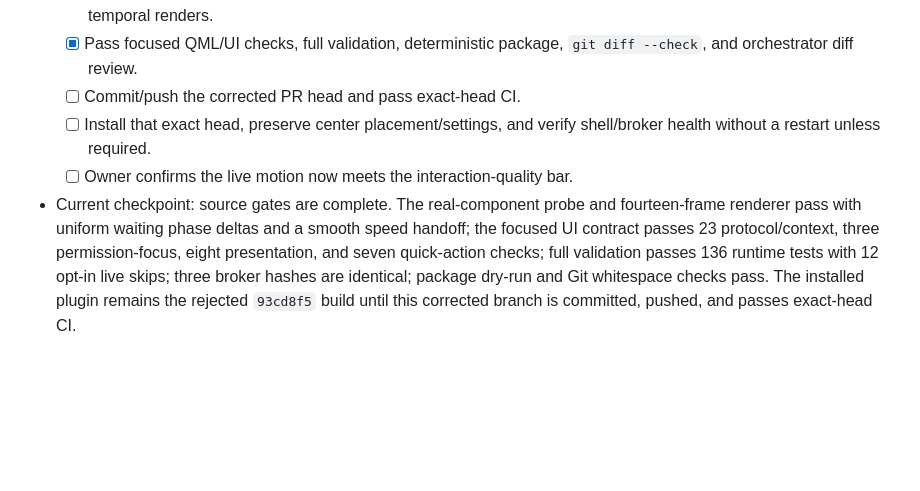
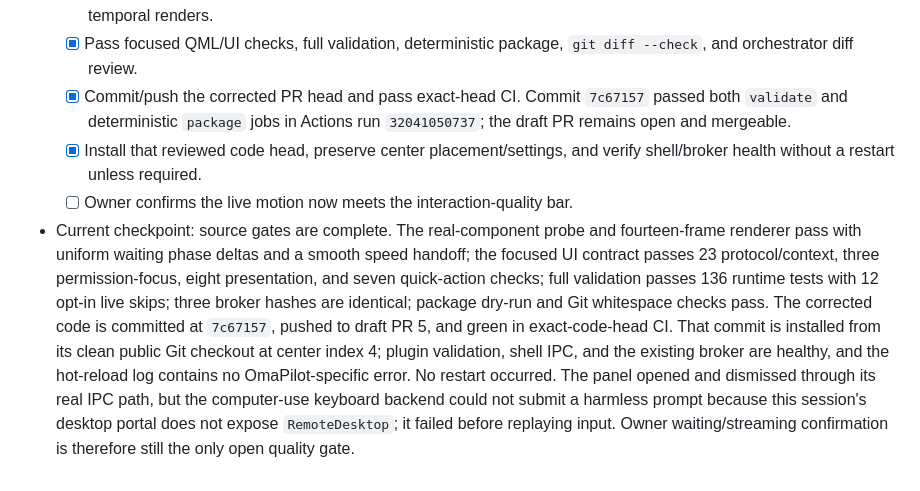
Before and after one commit to r-bart/omarchy-omapilot, a Markdown page: TODO.md, the part around the change. GitHub-like rendering; blank space fills up the shorter version.

Commit message:
docs: record corrected motion validation

```diff
--- a/TODO.md
+++ b/TODO.md
@@ -980,9 +980,11 @@ turn per provider.
     reduced-motion regressions plus temporal renders.
   - [x] Pass focused QML/UI checks, full validation, deterministic package,
     `git diff --check`, and orchestrator diff review.
-  - [ ] Commit/push the corrected PR head and pass exact-head CI.
-  - [ ] Install that exact head, preserve center placement/settings, and verify
-    shell/broker health without a restart unless required.
+  - [x] Commit/push the corrected PR head and pass exact-head CI. Commit
+    `7c67157` passed both `validate` and deterministic `package` jobs in Actions
+    run `32041050737`; the draft PR remains open and mergeable.
+  - [x] Install that reviewed code head, preserve center placement/settings,
+    and verify shell/broker health without a restart unless required.
   - [ ] Owner confirms the live motion now meets the interaction-quality bar.
 - Current checkpoint: source gates are complete. The real-component probe and
   fourteen-frame renderer pass with uniform waiting phase deltas and a smooth
@@ -990,5 +992,12 @@ turn per provider.
   permission-focus, eight presentation, and seven quick-action checks; full
   validation passes 136 runtime tests with 12 opt-in live skips; three broker
   hashes are identical; package dry-run and Git whitespace checks pass. The
-  installed plugin remains the rejected `93cd8f5` build until this corrected
-  branch is committed, pushed, and passes exact-head CI.
+  corrected code is committed at `7c67157`, pushed to draft PR 5, and green in
+  exact-code-head CI. That commit is installed from its clean public Git
+  checkout at center index 4; plugin validation, shell IPC, and the existing
+  broker are healthy, and the hot-reload log contains no OmaPilot-specific
+  error. No restart occurred. The panel opened and dismissed through its real
+  IPC path, but the computer-use keyboard backend could not submit a harmless
+  prompt because this session's desktop portal does not expose `RemoteDesktop`;
+  it failed before replaying input. Owner waiting/streaming confirmation is
+  therefore still the only open quality gate.
```
